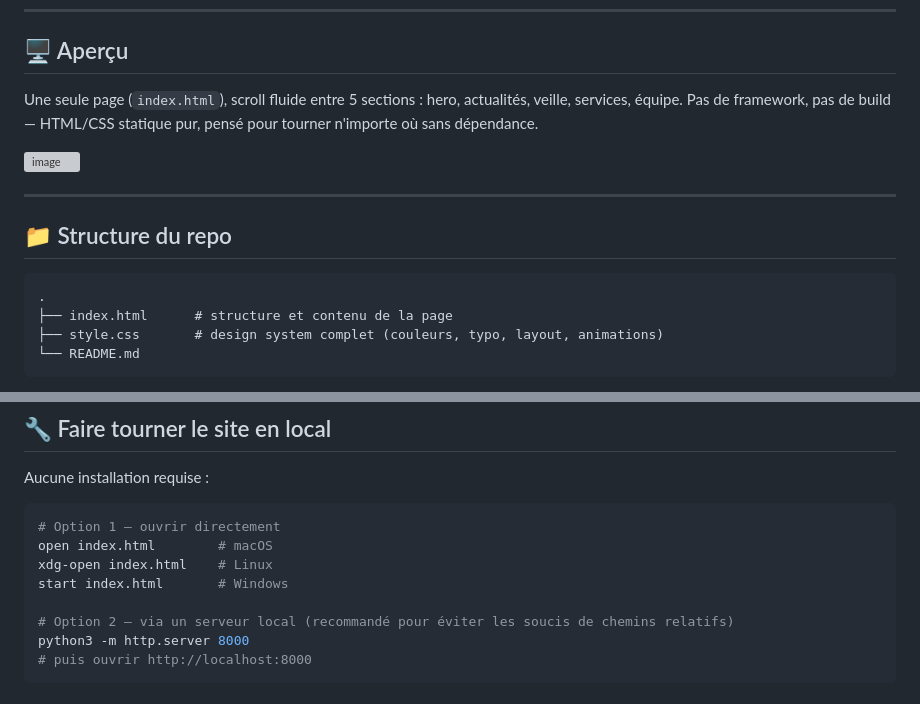
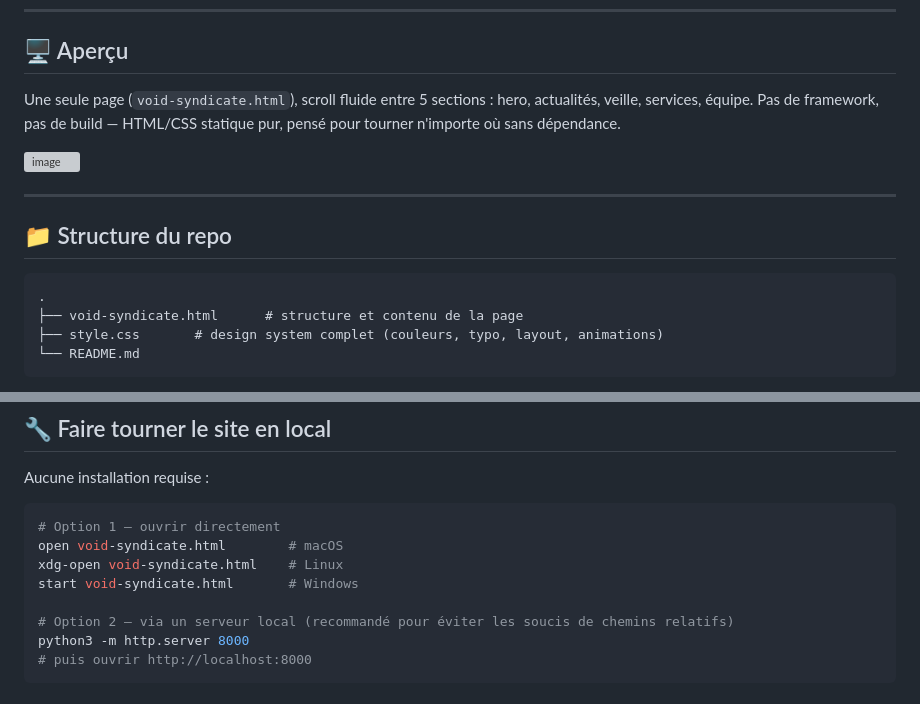
Before and after one commit to cesarinelouv49/site_void_syndicate, a Markdown page: README.md, 2 parts joined by grey strips. Rendered like a GitHub page; grey boxes are pictures that could not be loaded.

````diff
--- a/README.md
+++ b/README.md
@@ -8,7 +8,7 @@ Site vitrine statique, esthétique "dossier classifié" — ticker en direct, fi
 
 ## 🖥️ Aperçu
 
-Une seule page (`index.html`), scroll fluide entre 5 sections : hero, actualités, veille, services, équipe. Pas de framework, pas de build — HTML/CSS statique pur, pensé pour tourner n'importe où sans dépendance.
+Une seule page (`void-syndicate.html`), scroll fluide entre 5 sections : hero, actualités, veille, services, équipe. Pas de framework, pas de build — HTML/CSS statique pur, pensé pour tourner n'importe où sans dépendance.
 
 <img width="1823" height="935" alt="image" src="https://github.com/user-attachments/assets/6934524d-ff0a-4855-bcb3-9c612e15fade" />
 
@@ -18,7 +18,7 @@ Une seule page (`index.html`), scroll fluide entre 5 sections : hero, actualité
 
 ```
 .
-├── index.html      # structure et contenu de la page
+├── void-syndicate.html      # structure et contenu de la page
 ├── style.css       # design system complet (couleurs, typo, layout, animations)
 └── README.md
 ```
@@ -81,9 +81,9 @@ Aucune installation requise :
 
 ```bash
 # Option 1 — ouvrir directement
-open index.html        # macOS
-xdg-open index.html    # Linux
-start index.html       # Windows
+open void-syndicate.html        # macOS
+xdg-open void-syndicate.html    # Linux
+start void-syndicate.html       # Windows
 
 # Option 2 — via un serveur local (recommandé pour éviter les soucis de chemins relatifs)
 python3 -m http.server 8000
````
